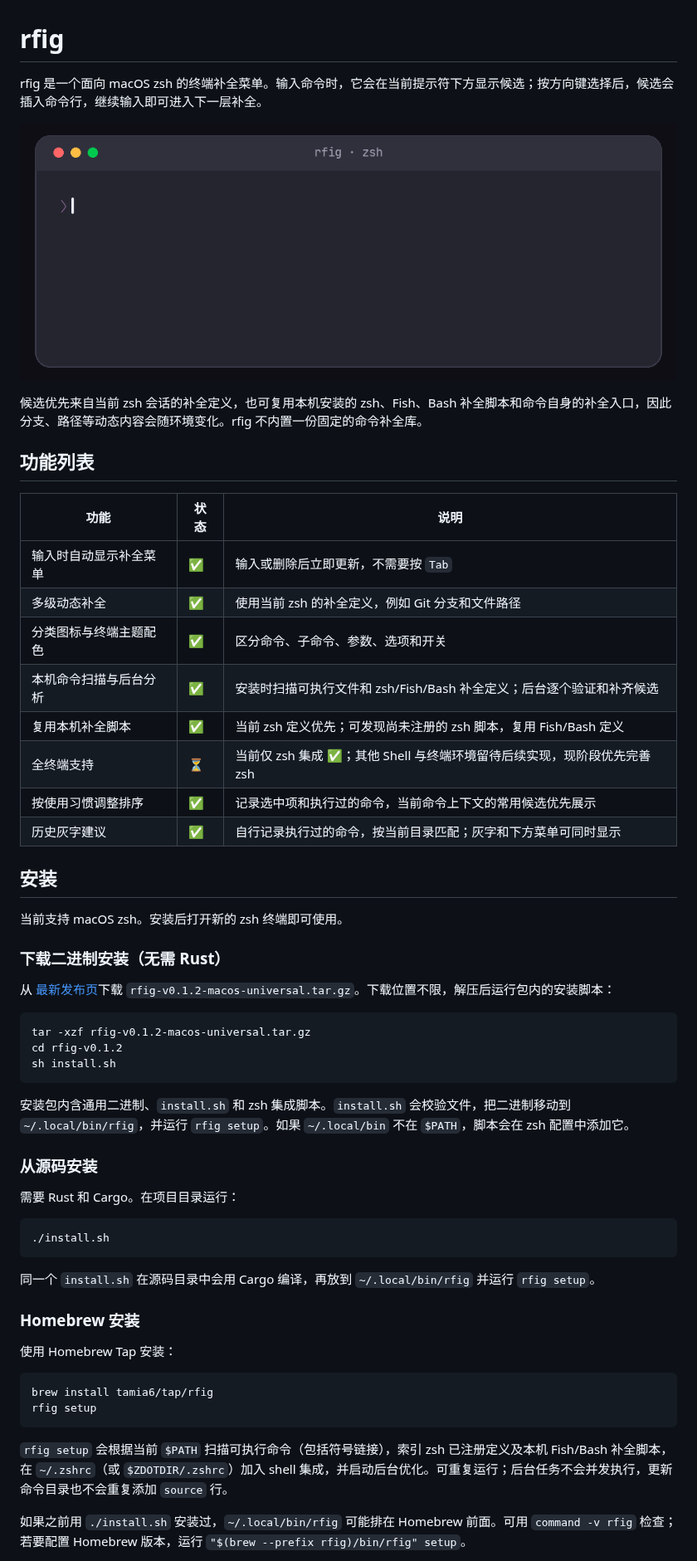
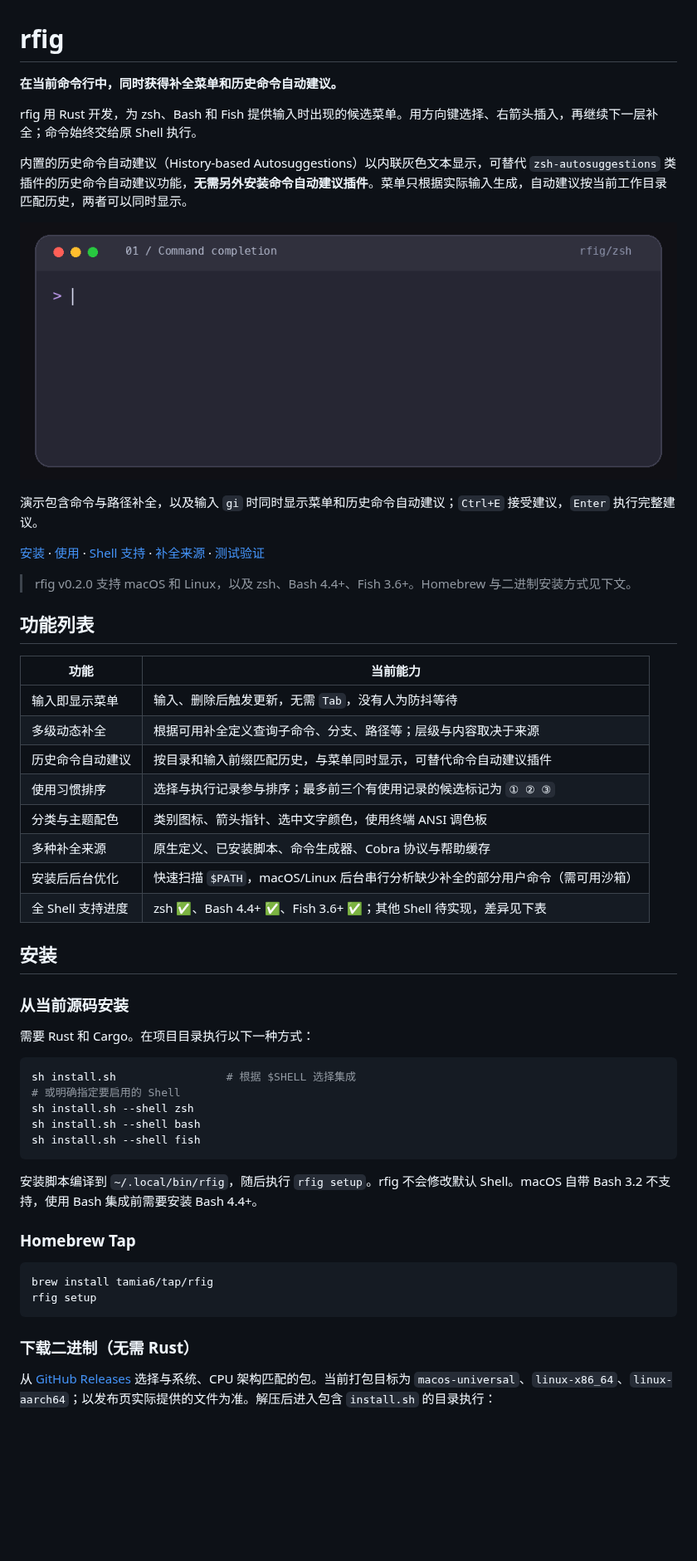
Before and after one commit to tamia6/rfig, a Markdown page: README.md, the part around one of its changes. Shown at 83% size. Rendered like a GitHub page; pictures changed too: assets/rfig-demo.gif; blank space fills up the shorter version.

Commit message:
docs: refresh features and record history autosuggestion demo

````diff
--- a/README.md
+++ b/README.md
@@ -1,60 +1,56 @@
 # rfig
 
-rfig 是一个面向 macOS zsh 的终端补全菜单。输入命令时，它会在当前提示符下方显示候选；按方向键选择后，候选会插入命令行，继续输入即可进入下一层补全。
+**在当前命令行中，同时获得补全菜单和历史命令自动建议。**
 
-![rfig 在 zsh 中自动补全 Git 命令和目录路径的演示](assets/rfig-demo.gif)
+rfig 用 Rust 开发，为 zsh、Bash 和 Fish 提供输入时出现的候选菜单。用方向键选择、右箭头插入，再继续下一层补全；命令始终交给原 Shell 执行。
 
-候选优先来自当前 zsh 会话的补全定义，也可复用本机安装的 zsh、Fish、Bash 补全脚本和命令自身的补全入口，因此分支、路径等动态内容会随环境变化。rfig 不内置一份固定的命令补全库。
+内置的历史命令自动建议（History-based Autosuggestions）以内联灰色文本显示，可替代 `zsh-autosuggestions` 类插件的历史命令自动建议功能，**无需另外安装命令自动建议插件**。菜单只根据实际输入生成，自动建议按当前工作目录匹配历史，两者可以同时显示。
+
+![rfig 在 zsh 中展示命令、路径补全与历史命令自动建议](assets/rfig-demo.gif)
+
+演示包含命令与路径补全，以及输入 `gi` 时同时显示菜单和历史命令自动建议；`Ctrl+E` 接受建议，`Enter` 执行完整建议。
+
+[安装](#安装) · [使用](#使用) · [Shell 支持](#shell-支持) · [补全来源](#补全来源与后台优化) · [测试验证](#测试验证)
+
+> rfig v0.2.0 支持 macOS 和 Linux，以及 zsh、Bash 4.4+、Fish 3.6+。Homebrew 与二进制安装方式见下文。
 
 ## 功能列表
 
-| 功能 | 状态 | 说明 |
-| --- | --- | --- |
-| 输入时自动显示补全菜单 | ✅ | 输入或删除后立即更新，不需要按 `Tab` |
-| 多级动态补全 | ✅ | 使用当前 zsh 的补全定义，例如 Git 分支和文件路径 |
-| 分类图标与终端主题配色 | ✅ | 区分命令、子命令、参数、选项和开关 |
-| 本机命令扫描与后台分析 | ✅ | 安装时扫描可执行文件和 zsh/Fish/Bash 补全定义；后台逐个验证和补齐候选 |
-| 复用本机补全脚本 | ✅ | 当前 zsh 定义优先；可发现尚未注册的 zsh 脚本，复用 Fish/Bash 定义 |
-| 全终端支持 | ⏳ | 当前仅 zsh 集成 ✅；其他 Shell 与终端环境留待后续实现，现阶段优先完善 zsh |
-| 按使用习惯调整排序 | ✅ | 记录选中项和执行过的命令，当前命令上下文的常用候选优先展示 |
-| 历史灰字建议 | ✅ | 自行记录执行过的命令，按当前目录匹配；灰字和下方菜单可同时显示 |
+| 功能 | 当前能力 |
+| --- | --- |
+| 输入即显示菜单 | 输入、删除后触发更新，无需 `Tab`，没有人为防抖等待 |
+| 多级动态补全 | 根据可用补全定义查询子命令、分支、路径等；层级与内容取决于来源 |
+| 历史命令自动建议 | 按目录和输入前缀匹配历史，与菜单同时显示，可替代命令自动建议插件 |
+| 使用习惯排序 | 选择与执行记录参与排序；最多前三个有使用记录的候选标记为 `① ② ③` |
+| 分类与主题配色 | 类别图标、箭头指针、选中文字颜色，使用终端 ANSI 调色板 |
+| 多种补全来源 | 原生定义、已安装脚本、命令生成器、Cobra 协议与帮助缓存 |
+| 安装后后台优化 | 快速扫描 `$PATH`，macOS/Linux 后台串行分析缺少补全的部分用户命令（需可用沙箱） |
+| 全 Shell 支持进度 | zsh ✅、Bash 4.4+ ✅、Fish 3.6+ ✅；其他 Shell 待实现，差异见下表 |
 
 ## 安装
 
-当前支持 macOS zsh。安装后打开新的 zsh 终端即可使用。
+### 从当前源码安装
 
-### 下载二进制安装（无需 Rust）
-
-从 [最新发布页](https://github.com/tamia6/rfig/releases/latest)下载 `rfig-v0.1.2-macos-universal.tar.gz`。下载位置不限，解压后运行包内的安装脚本：
+需要 Rust 和 Cargo。在项目目录执行以下一种方式：
 
 ```sh
-tar -xzf rfig-v0.1.2-macos-universal.tar.gz
-cd rfig-v0.1.2
-sh install.sh
+sh install.sh                 # 根据 $SHELL 选择集成
+# 或明确指定要启用的 Shell
+sh install.sh --shell zsh
+sh install.sh --shell bash
+sh install.sh --shell fish
 ```
 
-安装包内含通用二进制、`install.sh` 和 zsh 集成脚本。`install.sh` 会校验文件，把二进制移动到 `~/.local/bin/rfig`，并运行 `rfig setup`。如果 `~/.local/bin` 不在 `$PATH`，脚本会在 zsh 配置中添加它。
+安装脚本编译到 `~/.local/bin/rfig`，随后执行 `rfig setup`。rfig 不会修改默认 Shell。macOS 自带 Bash 3.2 不支持，使用 Bash 集成前需要安装 Bash 4.4+。
 
-### 从源码安装
-
-需要 Rust 和 Cargo。在项目目录运行：
-
-```sh
-./install.sh
-```
-
-同一个 `install.sh` 在源码目录中会用 Cargo 编译，再放到 `~/.local/bin/rfig` 并运行 `rfig setup`。
-
-### Homebrew 安装
-
-使用 Homebrew Tap 安装：
+### Homebrew Tap
 
 ```sh
 brew install tamia6/tap/rfig
 rfig setup
 ```
 
-`rfig setup` 会根据当前 `$PATH` 扫描可执行命令（包括符号链接），索引 zsh 已注册定义及本机 Fish/Bash 补全脚本，在 `~/.zshrc`（或 `$ZDOTDIR/.zshrc`）加入 shell 集成，并启动后台优化。可重复运行；后台任务不会并发执行，更新命令目录也不会重复添加 `source` 行。
+### 下载二进制（无需 Rust）
 
-如果之前用 `./install.sh` 安装过，`~/.local/bin/rfig` 可能排在 Homebrew 前面。可用 `command -v rfig` 检查；若要配置 Homebrew 版本，运行 `"$(brew --prefix rfig)/bin/rfig" setup`。
+从 [GitHub Releases](https://github.com/tamia6/rfig/releases) 选择与系统、CPU 架构匹配的包。当前打包目标为 `macos-universal`、`linux-x86_64`、`linux-aarch64`；以发布页实际提供的文件为准。解压后进入包含 `install.sh` 的目录执行：
 
````
Also changed, not shown: other parts of README.md (+106 -38 lines), AGENTS.md (+6 -0 lines), 1 other file.
